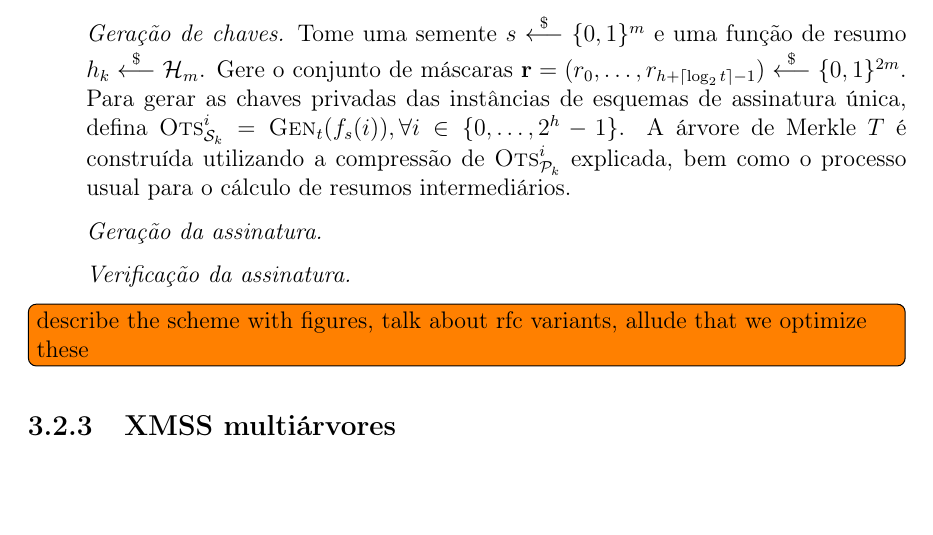
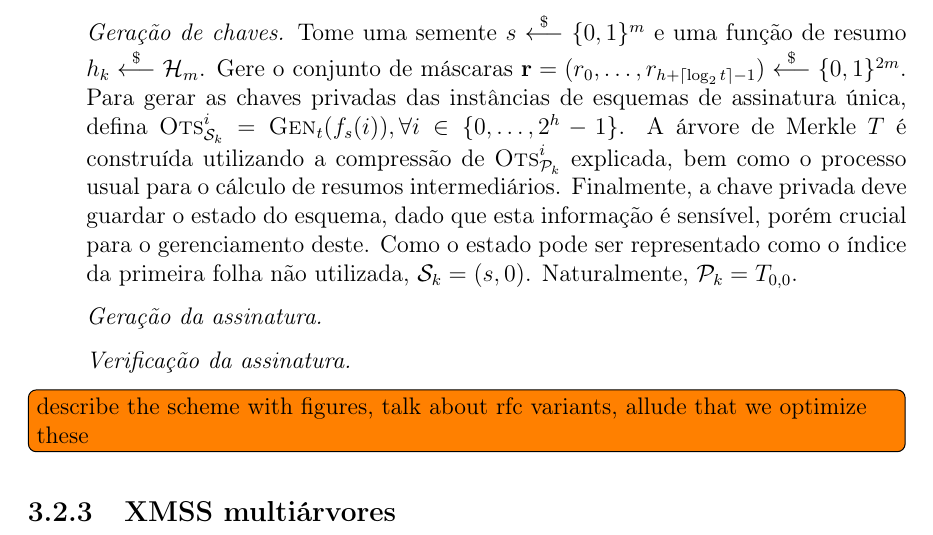
Before and after one commit to zambonin/bsc, a LaTeX document (bsc.tex): part of page 24 of 29 before the commit and part of page 24 of 30 after it, cut so that both start at the same text, the shorter picture padded with empty space. Compiled offline with pdfLaTeX.

Commit message:
sharelatex: update bsc.tex from r18092 to r18162

```diff
--- a/bsc.tex
+++ b/bsc.tex
@@ -1326,7 +1326,7 @@ O conteúdo das folhas, originalmente o resumo criptográfico simples de $\texts
 
 \begin{enumerate}
 
-  \item[] \emph{Geração de chaves.} Tome uma semente $s \stackrel{\$}{\longleftarrow} \binwds{m}$ e uma função de resumo $h_k \stackrel{\$}{\longleftarrow} \hh{}_m$. Gere o conjunto de máscaras $\mathbf{r} = (r_0, \dots, r_{h + \lceil \log_{2} t \rceil - 1}) \stackrel{\$}{\longleftarrow} \binwds{2m}$. Para gerar as chaves privadas das instâncias de esquemas de assinatura única, defina $\textsc{Ots}_{\sk{}}^{i} = \textsc{Gen}_t(f_s(i)), \forall i \in \{0, \dots, 2^h - 1\}$. A árvore de Merkle $T$ é construída utilizando a compressão de $\textsc{Ots}_{\pk{}}^{i}$ explicada, bem como o processo usual para o cálculo de resumos intermediários.
+  \item[] \emph{Geração de chaves.} Tome uma semente $s \stackrel{\$}{\longleftarrow} \binwds{m}$ e uma função de resumo $h_k \stackrel{\$}{\longleftarrow} \hh{}_m$. Gere o conjunto de máscaras $\mathbf{r} = (r_0, \dots, r_{h + \lceil \log_{2} t \rceil - 1}) \stackrel{\$}{\longleftarrow} \binwds{2m}$. Para gerar as chaves privadas das instâncias de esquemas de assinatura única, defina $\textsc{Ots}_{\sk{}}^{i} = \textsc{Gen}_t(f_s(i)), \forall i \in \{0, \dots, 2^h - 1\}$. A árvore de Merkle $T$ é construída utilizando a compressão de $\textsc{Ots}_{\pk{}}^{i}$ explicada, bem como o processo usual para o cálculo de resumos intermediários. Finalmente, a chave privada deve guardar o estado do esquema, dado que esta informação é sensível, porém crucial para o gerenciamento deste. Como o estado pode ser representado como o índice da primeira folha não utilizada, $\sk{} = (s, 0)$. Naturalmente, $\pk{} = T_{0,0}$.
 
   \item[] \emph{Geração da assinatura.}
 
```
